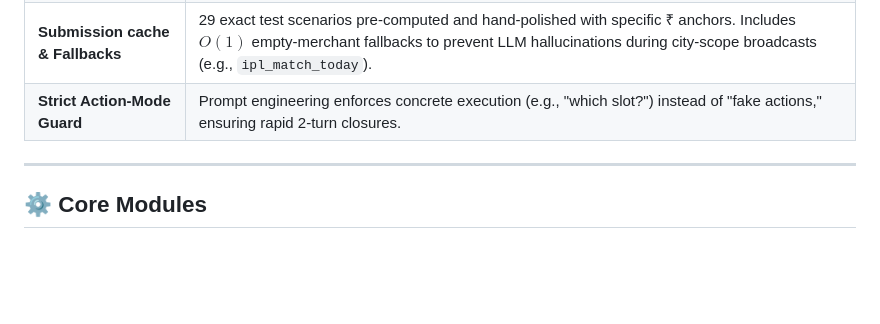
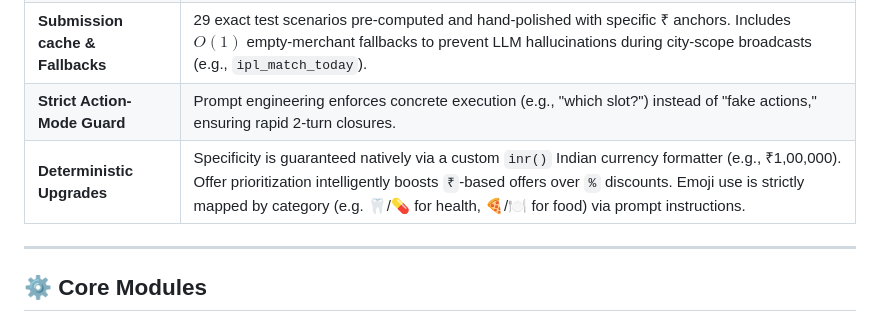
Before and after one commit to SantoshMalana/VERA, a Markdown page: README.md, the part around the change. GitHub-like rendering; blank space fills up the shorter version.

Commit message:
Docs: Update README with deterministic upgrades (INR, smart offers, emoji)

```diff
--- a/README.md
+++ b/README.md
@@ -36,6 +36,7 @@ If both Gemini pools go completely offline, Vera **still scores points**. The fa
 | **Self-eval on compose only** | Saves API budget by skipping evaluation on fast reply() calls |
 | **Submission cache & Fallbacks** | 29 exact test scenarios pre-computed and hand-polished with specific ₹ anchors. Includes $O(1)$ empty-merchant fallbacks to prevent LLM hallucinations during city-scope broadcasts (e.g., `ipl_match_today`). |
 | **Strict Action-Mode Guard** | Prompt engineering enforces concrete execution (e.g., "which slot?") instead of "fake actions," ensuring rapid 2-turn closures. |
+| **Deterministic Upgrades** | Specificity is guaranteed natively via a custom `inr()` Indian currency formatter (e.g., ₹1,00,000). Offer prioritization intelligently boosts `₹`-based offers over `%` discounts. Emoji use is strictly mapped by category (e.g. 🦷/💊 for health, 🍕/🍽️ for food) via prompt instructions. |
 
 ---
 
```
